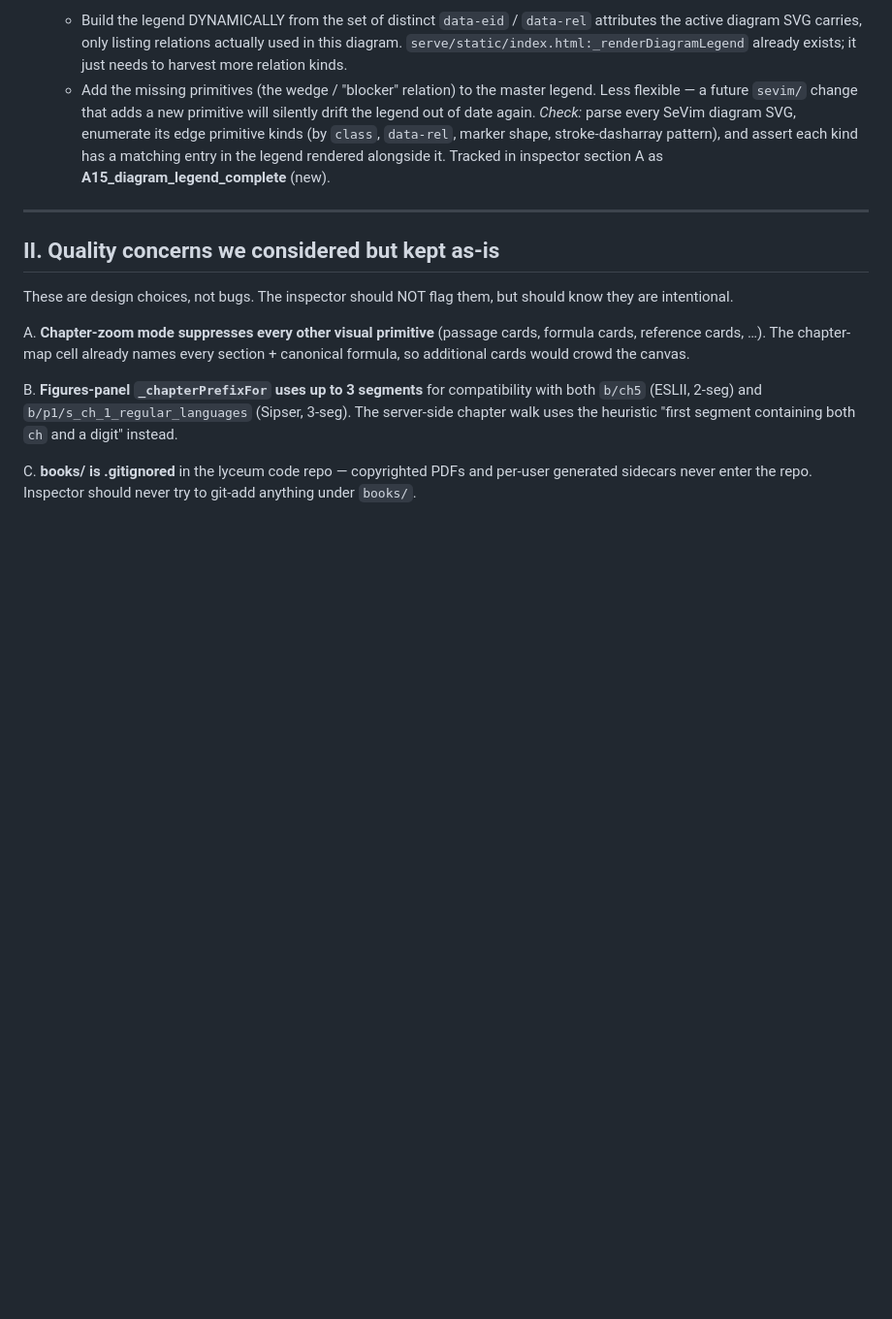
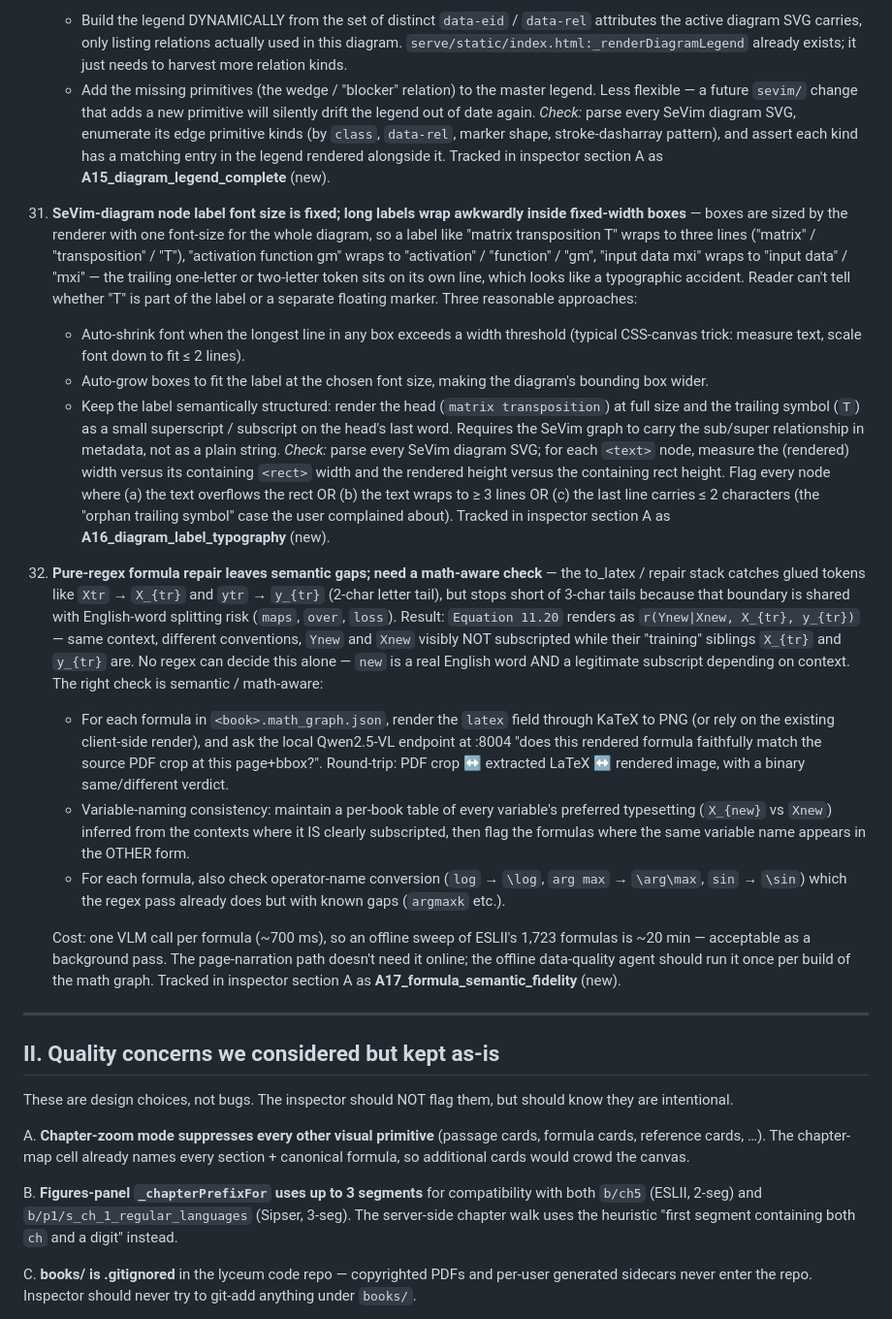
Before and after one commit to arashkermaniprojects/lyceum, a Markdown page: discovery/QUALITY_INSPECTOR_DESIGN.md, the part around one of its changes. Shown at 97% size. Drawn GitHub-style; blank space fills up the shorter version.

Commit message:
Inspector: math-aware formula fidelity (#32 / A17) + diagram label typography (#31 / A16)
Two more inspection items the user surfaced today.

#31 / A16  Diagram label typography.  SeVim concept-diagram boxes
    use a fixed font size — long labels like "matrix
    transposition T" wrap into "matrix / transposition / T", with
    the trailing single-letter symbol stranded on its own line.
    Reader can't tell if "T" is part of the label or a separate
    glyph.  Three fix paths documented (auto-shrink font,
    auto-grow box, semantically split head + sub/superscript).
    Section-A check: walk every diagram SVG, measure each text
    against its rect, fail when text overflows / wraps to 3+
    lines / leaves a 1-2 char last line.

#32 / A17  Math-aware formula fidelity (VLM-backed).  Pure-regex
    subscript joining catches ``Xtr`` → ``X_{tr}`` (2-char tail)
    but stops short of ``Xnew`` → ``X_{new}`` (3-char tail) to
    avoid splitting English words like ``maps`` / ``over``.
    Result: Eq 11.20 renders ``r(Ynew | Xnew, X_{tr}, y_{tr})``
    — same context, inconsistent typesetting.  No regex alone
    can resolve this.  The check is semantic: render every
    formula's latex through KaTeX, crop the corresponding region
    from the source PDF, ask Qwen2.5-VL on :8004 "do these two
    images show the same statement, modulo formatting?  yes/no".
    Sister sub-check: per-book variable-naming consistency —
    flag any variable that appears in both glued and subscripted
    form across formulas of the same chapter.  Cost ≈ 700 ms /
    formula; offline sweep is feasible (~20 min on 1,700 formulas).
    Local-only (VLM at 127.0.0.1:8004).

Inspector list now: 32 bug entries + 17 A-class offline checks.

```diff
--- a/discovery/QUALITY_INSPECTOR_DESIGN.md
+++ b/discovery/QUALITY_INSPECTOR_DESIGN.md
@@ -324,6 +324,76 @@ if it regresses.
     in inspector section A as **A15_diagram_legend_complete**
     (new).
 
+31. **SeVim-diagram node label font size is fixed; long labels
+    wrap awkwardly inside fixed-width boxes** — boxes are sized
+    by the renderer with one font-size for the whole diagram, so
+    a label like "matrix transposition T" wraps to three lines
+    ("matrix" / "transposition" / "T"), "activation function gm"
+    wraps to "activation" / "function" / "gm", "input data mxi"
+    wraps to "input data" / "mxi" — the trailing
+    one-letter or two-letter token sits on its own line, which
+    looks like a typographic accident.  Reader can't tell whether
+    "T" is part of the label or a separate floating marker.
+    Three reasonable approaches:
+      * Auto-shrink font when the longest line in any box exceeds
+        a width threshold (typical CSS-canvas trick: measure
+        text, scale font down to fit ≤ 2 lines).
+      * Auto-grow boxes to fit the label at the chosen font size,
+        making the diagram's bounding box wider.
+      * Keep the label semantically structured: render the head
+        (``matrix transposition``) at full size and the trailing
+        symbol (``T``) as a small superscript / subscript on the
+        head's last word.  Requires the SeVim graph to carry the
+        sub/super relationship in metadata, not as a plain string.
+    *Check:* parse every SeVim diagram SVG; for each ``<text>``
+    node, measure the (rendered) width versus its containing
+    ``<rect>`` width and the rendered height versus the
+    containing rect height.  Flag every node where (a) the text
+    overflows the rect OR (b) the text wraps to ≥ 3 lines OR
+    (c) the last line carries ≤ 2 characters (the "orphan
+    trailing symbol" case the user complained about).  Tracked
+    in inspector section A as **A16_diagram_label_typography**
+    (new).
+
+32. **Pure-regex formula repair leaves semantic gaps; need a
+    math-aware check** — the to_latex / repair stack catches
+    glued tokens like ``Xtr`` → ``X_{tr}`` and ``ytr`` →
+    ``y_{tr}`` (2-char letter tail), but stops short of 3-char
+    tails because that boundary is shared with English-word
+    splitting risk (``maps``, ``over``, ``loss``).  Result:
+    ``Equation 11.20`` renders as ``r(Ynew|Xnew, X_{tr}, y_{tr})``
+    — same context, different conventions, ``Ynew`` and ``Xnew``
+    visibly NOT subscripted while their "training" siblings
+    ``X_{tr}`` and ``y_{tr}`` are.  No regex can decide this
+    alone — ``new`` is a real English word AND a legitimate
+    subscript depending on context.
+    The right check is semantic / math-aware:
+
+      * For each formula in ``<book>.math_graph.json``, render the
+        ``latex`` field through KaTeX to PNG (or rely on the
+        existing client-side render), and ask the local
+        Qwen2.5-VL endpoint at :8004 "does this rendered formula
+        faithfully match the source PDF crop at this page+bbox?".
+        Round-trip: PDF crop ↔ extracted LaTeX ↔ rendered image,
+        with a binary same/different verdict.
+      * Variable-naming consistency: maintain a per-book table of
+        every variable's preferred typesetting (``X_{new}`` vs
+        ``Xnew``) inferred from the contexts where it IS clearly
+        subscripted, then flag the formulas where the same
+        variable name appears in the OTHER form.
+      * For each formula, also check operator-name conversion
+        (``log`` → ``\log``, ``arg max`` → ``\arg\max``,
+        ``sin`` → ``\sin``) which the regex pass already does
+        but with known gaps (``argmaxk`` etc.).
+
+    Cost: one VLM call per formula (~700 ms), so an offline
+    sweep of ESLII's 1,723 formulas is ~20 min — acceptable as a
+    background pass.  The page-narration path doesn't need it
+    online; the offline data-quality agent should run it once
+    per build of the math graph.
+    Tracked in inspector section A as
+    **A17_formula_semantic_fidelity** (new).
+
 ---
 
 ## II. Quality concerns we considered but kept as-is
```
Also changed, not shown: other parts of discovery/QUALITY_INSPECTOR_DESIGN.md (+34 -0 lines).
